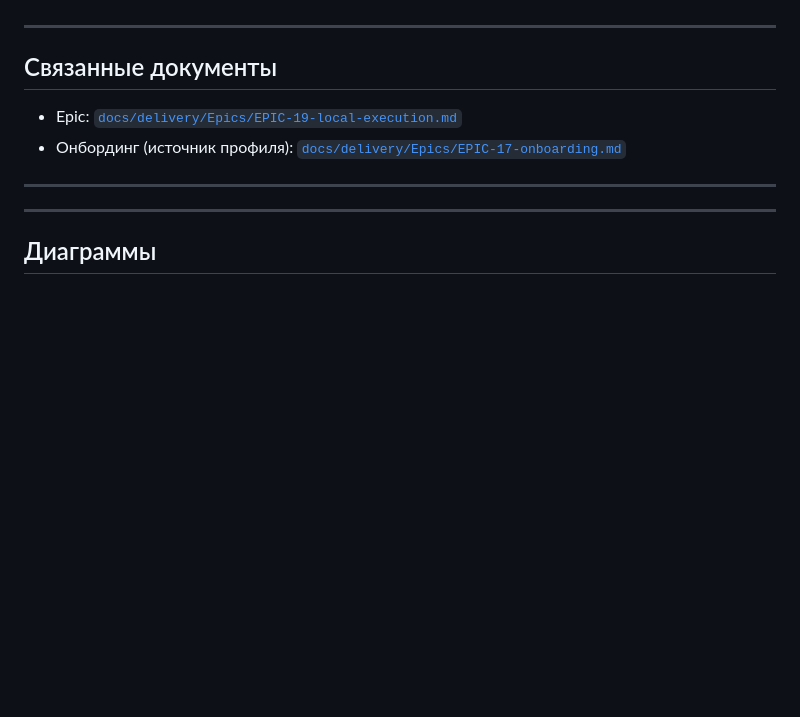
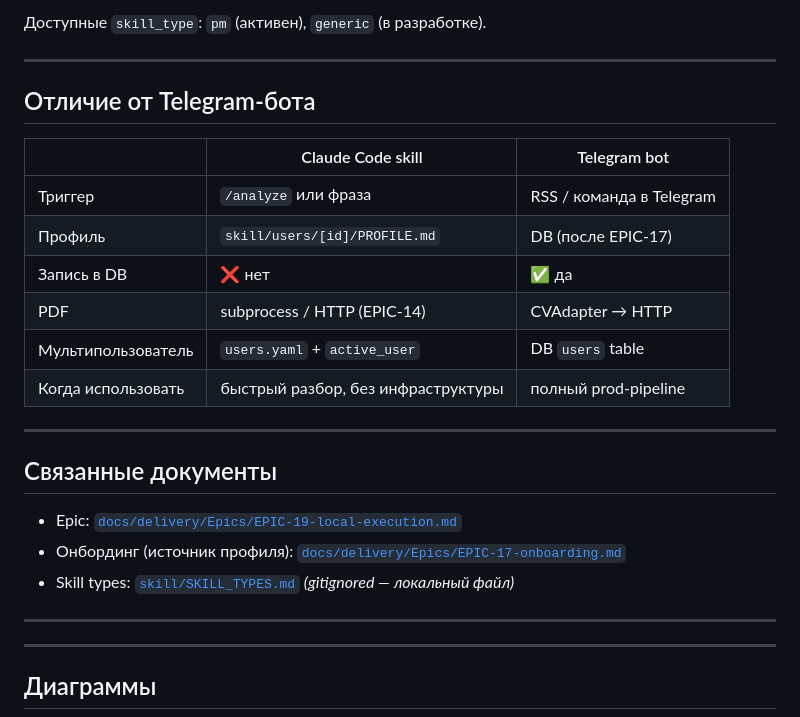
Before and after one commit to ioncat/agent-hub, a Markdown page: docs/local-app.md, the part around one of its changes. Rendered like a GitHub page; blank space fills up the shorter version.

```diff
--- a/docs/local-app.md
+++ b/docs/local-app.md
@@ -113,3 +117,17 @@ VACANCIES_PATH=vacancies
+Доступные `skill_type`: `pm` (активен), `generic` (в разработке).
+
+---
+
+## Отличие от Telegram-бота
+
+| | Claude Code skill | Telegram bot |
+|--|------------------|-------------|
+| Триггер | `/analyze` или фраза | RSS / команда в Telegram |
+| Профиль | `skill/users/[id]/PROFILE.md` | DB (после EPIC-17) |
+| Запись в DB | ❌ нет | ✅ да |
+| PDF | subprocess / HTTP (EPIC-14) | CVAdapter → HTTP |
+| Мультипользователь | `users.yaml` + `active_user` | DB `users` table |
+| Когда использовать | быстрый разбор, без инфраструктуры | полный prod-pipeline |
 
 ---
 
@@ -117,6 +135,7 @@ VACANCIES_PATH=vacancies
 
 - Epic: [`docs/delivery/Epics/EPIC-19-local-execution.md`](delivery/Epics/EPIC-19-local-execution.md)
 - Онбординг (источник профиля): [`docs/delivery/Epics/EPIC-17-onboarding.md`](delivery/Epics/EPIC-17-onboarding.md)
+- Skill types: [`skill/SKILL_TYPES.md`](../skill/SKILL_TYPES.md) _(gitignored — локальный файл)_
 
 ---
 
```
Also changed, not shown: other parts of docs/local-app.md (+138 -187 lines).
